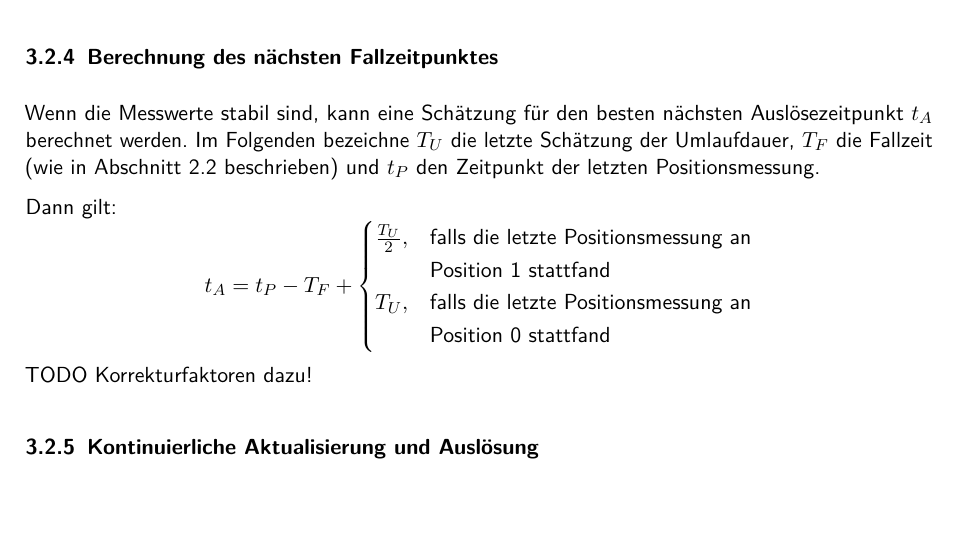
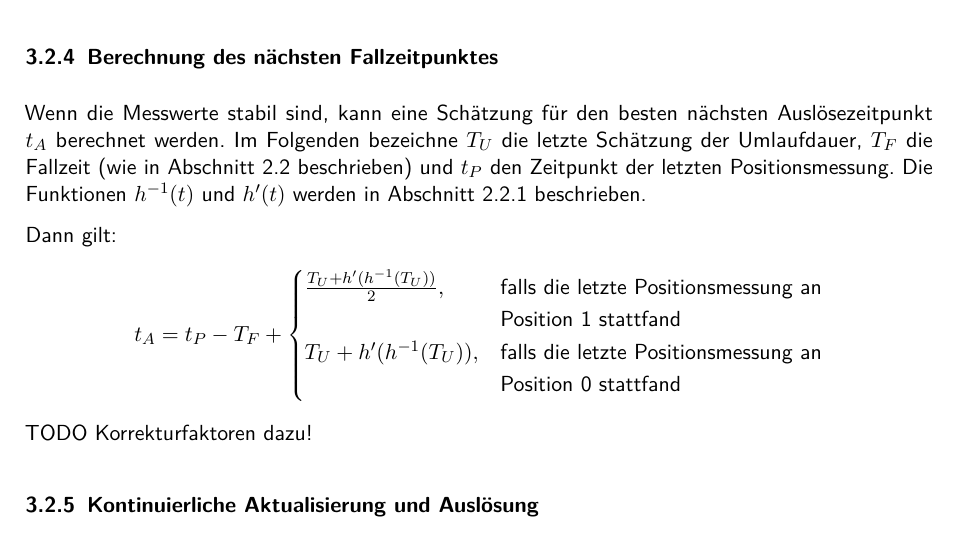
Before and after one commit to mp1409/kislab, a LaTeX document (laborbericht/Laborbericht.tex, which reads laborbericht/chapters/3_Design.tex): part of page 10 of 14, cut so that both start at the same text. Compiled offline with pdfLaTeX; an older LaTeX class or package is replaced by its successor.

Commit message:
correct T_A

```diff
--- a/laborbericht/chapters/3_Design.tex
+++ b/laborbericht/chapters/3_Design.tex
@@ -44,14 +44,15 @@ Diesem Problem wird durch ein explizites Invaldieren eines Teils des Ringpuffers
 \subsection{Berechnung des nächsten Fallzeitpunktes}\label{design_zeitpunkt}
 Wenn die Messwerte stabil sind, kann eine Schätzung für den besten nächsten Auslösezeitpunkt $t_A$ berechnet werden.
 Im Folgenden bezeichne $T_U$ die letzte Schätzung der Umlaufdauer, $T_F$ die Fallzeit (wie in \cref{analyse_fallzeit} beschrieben) und $t_P$ den Zeitpunkt der letzten Positionsmessung.
+Die Funktionen $h^{-1}(t)$ und $h'(t)$ werden in Abschnitt \ref{subs:dreh_approx} beschrieben.
 
 Dann gilt:
 \begin{equation*}
 t_A = t_P - T_F +
 \begin{cases}
-	\frac{T_U}{2}, & \text{falls die letzte Positionsmessung an}\\
+	\frac{T_U + h'(h^{-1}(T_U))}{2} , & \text{falls die letzte Positionsmessung an}\\
 	&  \text{Position 1 stattfand}\\
-	T_U, & \text{falls die letzte Positionsmessung an}\\
+	T_U + h'(h^{-1}(T_U)), & \text{falls die letzte Positionsmessung an}\\
 	&  \text{Position 0 stattfand}\\
 
 \end{cases}
```
Also changed, not shown: laborbericht/chapters/2_Analyse.tex (+1 -0 lines).
